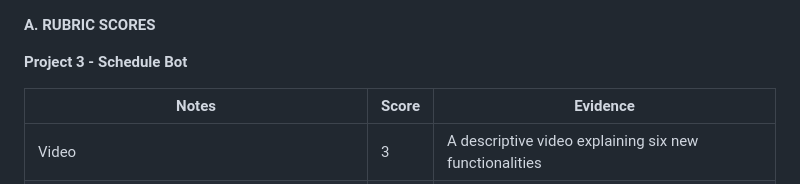
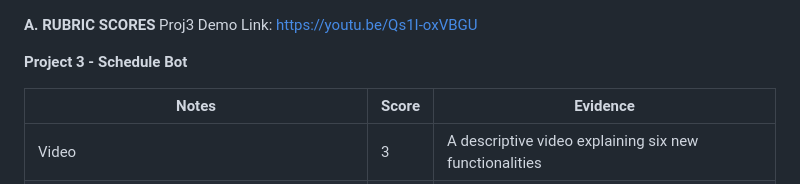
Before and after one commit to sachinak/MyScheduleBot, a Markdown page: Project 3/project3_rubrik.md, the part around the change. Drawn GitHub-style.

Commit message:
rubrik.md

```diff
--- a/Project 3/project3_rubrik.md
+++ b/Project 3/project3_rubrik.md
@@ -1,4 +1,5 @@
  **A. RUBRIC SCORES**
+ Proj3 Demo Link: https://youtu.be/Qs1I-oxVBGU
 
   **Project 3 - Schedule Bot**
 
```
